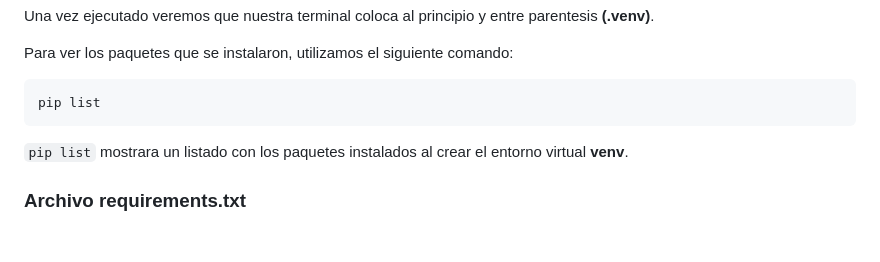
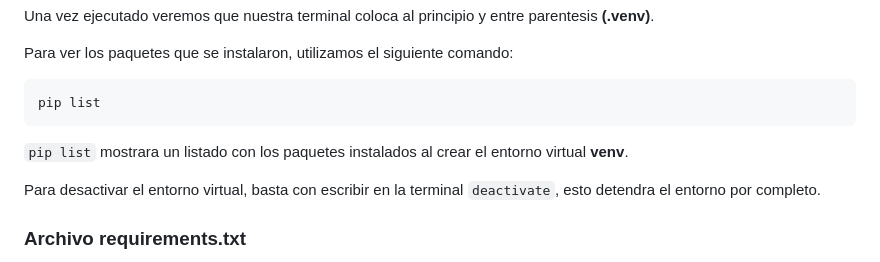
Before and after one commit to Manu2420/Python-Flask, a Markdown page: README.md, the part around one of its changes. GitHub-like rendering; blank space fills up the shorter version.

Commit message:
Últimos cambios

```diff
--- a/README.md
+++ b/README.md
@@ -69,6 +68,8 @@ pip list
 
 `pip list` mostrara un listado con los paquetes instalados al crear el entorno virtual **venv**.
 
+Para desactivar el entorno virtual, basta con escribir en la terminal `deactivate`, esto detendra el entorno por completo.
+
 ### Archivo requirements.txt
 
 El archivo `requirements.txt` en **Python** sirve para gestionar las dependencias de un proyecto, listando todas las
```
Also changed, not shown: other parts of README.md (+1 -2 lines).
